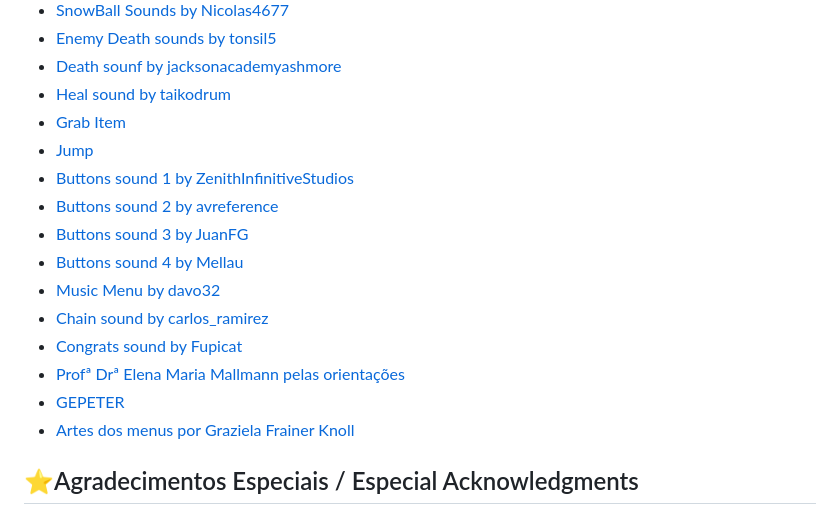
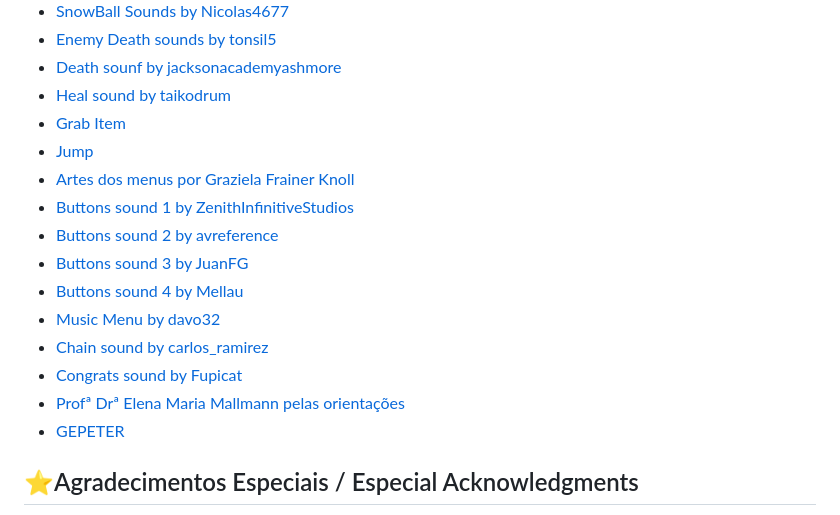
Before and after one commit to Ernakh/QuizGlacial, a Markdown page: README.md, the part around the change. GitHub-like rendering.

```diff
--- a/README.md
+++ b/README.md
@@ -43,6 +43,7 @@ Este projeto está licenciado sob a Licença de Fabrício Tonetto Londero - veja
 * [Heal sound by taikodrum](https://freesound.org/people/taikodrum/sounds/644306/)
 * [Grab Item ](https://freesound.org/people/1bob/sounds/651515/)
 * [Jump ](https://freesound.org/people/cabled_mess/sounds/350906/)
+* [Artes dos menus por Graziela Frainer Knoll](https://linktr.ee/grazifk)
 * [Buttons sound 1 by ZenithInfinitiveStudios](https://freesound.org/people/ZenithInfinitiveStudios/sounds/376746/)
 * [Buttons sound 2 by avreference](https://freesound.org/people/avreference/sounds/634784/)
 * [Buttons sound 3 by JuanFG](https://freesound.org/people/JuanFG/sounds/471911/)
@@ -52,7 +53,6 @@ Este projeto está licenciado sob a Licença de Fabrício Tonetto Londero - veja
 * [Congrats sound by Fupicat](https://freesound.org/people/Fupicat/sounds/607207/)
 * [Profª Drª Elena Maria Mallmann pelas orientações](http://lattes.cnpq.br/4353719005526350)
 * [GEPETER](https://gepeter.proj.ufsm.br/repositorio/)
-* [Artes dos menus por Graziela Frainer Knoll](https://linktr.ee/grazifk)
 
 ## ⭐Agradecimentos Especiais / Especial Acknowledgments
 
```
